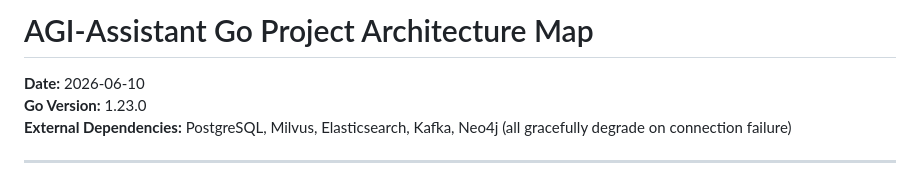
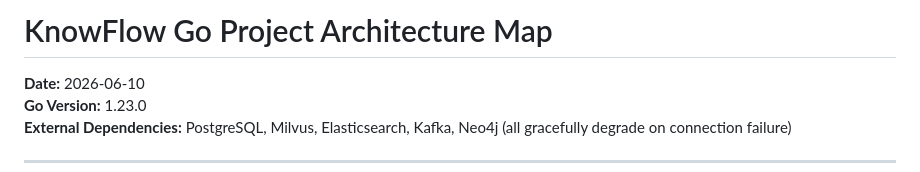
Before and after one commit to minimoster/KnowFlow, a Markdown page: docs/architecture/ARCHITECTURE_MAP.md, the part around the change. GitHub-like rendering.

```diff
--- a/docs/architecture/ARCHITECTURE_MAP.md
+++ b/docs/architecture/ARCHITECTURE_MAP.md
@@ -1,4 +1,4 @@
-# AGI-Assistant Go Project Architecture Map
+# KnowFlow Go Project Architecture Map
 
 **Date:** 2026-06-10
 **Go Version:** 1.23.0
```
Also changed, not shown: docs/architecture/ARCHITECTURE_DOCS_INDEX.md (+1 -1 lines), docs/architecture/ARCHITECTURE_README.md (+1 -1 lines).
